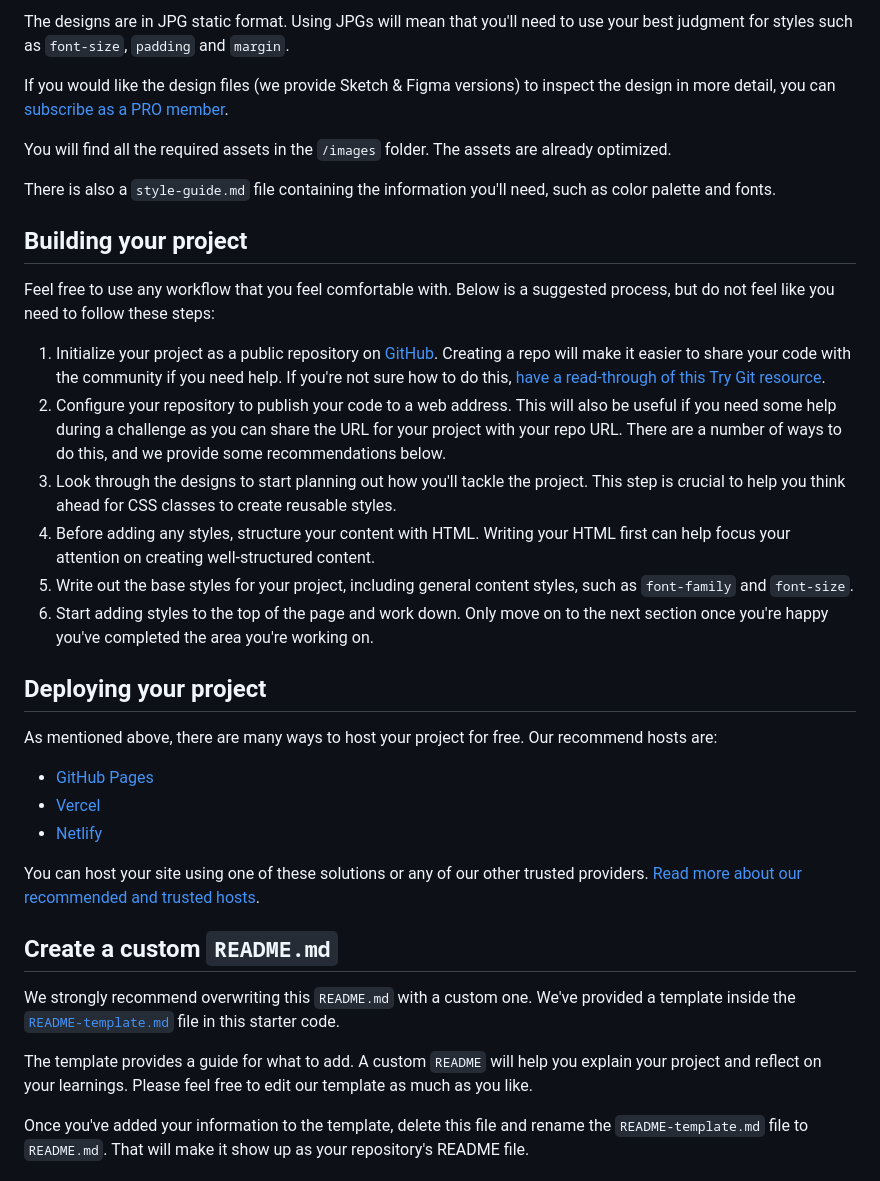
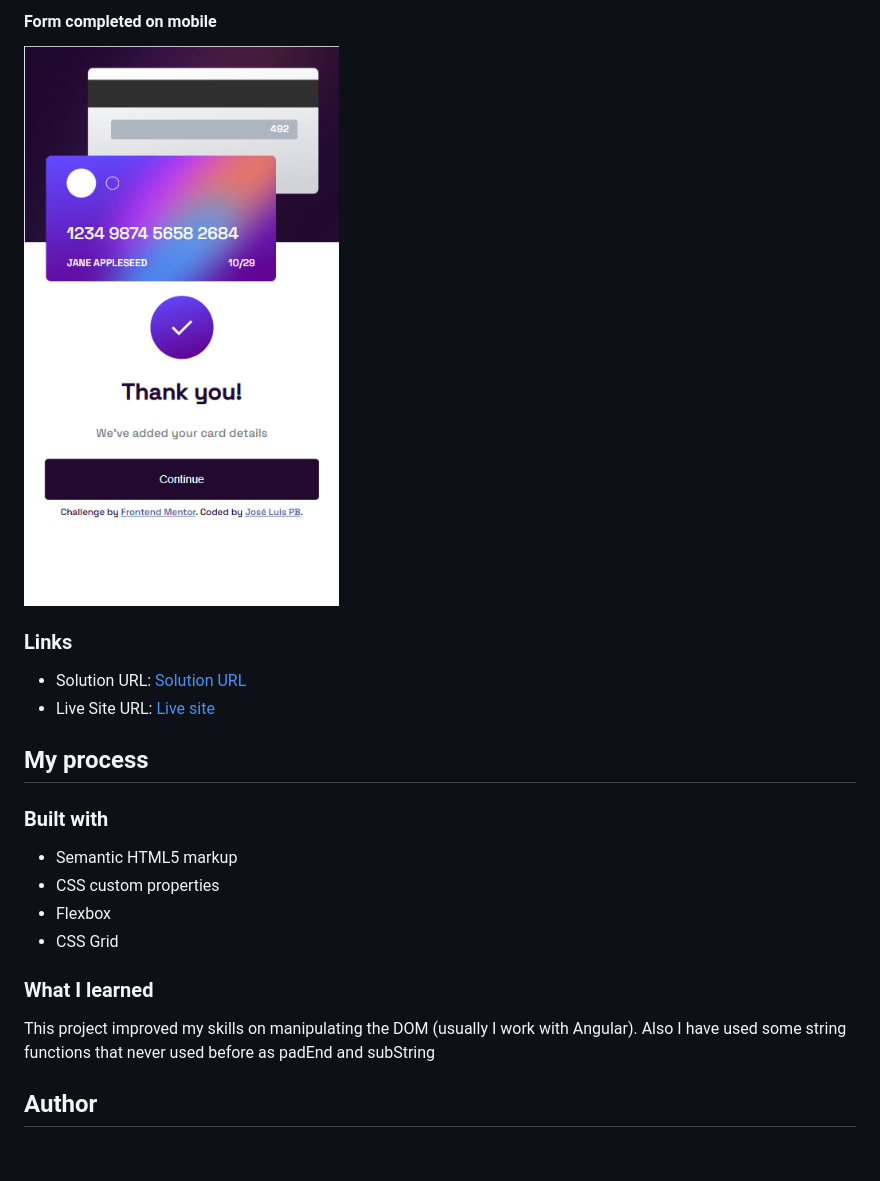
Before and after one commit to JoseLuisPB/FEM-Interactive-Card-Details-Form, a Markdown page: README.md, the part around the change printed below. Rendered like a GitHub page; pictures changed too: Solution/06 thank you mobile.png (added); blank space fills up the shorter version.

```diff
--- a/README.md
+++ b/README.md
@@ -42,38 +47,24 @@ Your task is to build out the project to the designs inside the `/design` folder
 
-The designs are in JPG static format. Using JPGs will mean that you'll need to use your best judgment for styles such as `font-size`, `padding` and `margin`.
+#### Form completed on mobile
+![Form completed mobile](./Solution/06%20thank%20you%20mobile.png)
 
-If you would like the design files (we provide Sketch & Figma versions) to inspect the design in more detail, you can [subscribe as a PRO member](https://www.frontendmentor.io/pro).
+### Links
 
-You will find all the required assets in the `/images` folder. The assets are already optimized.
+- Solution URL: [Solution URL](https://github.com/JoseLuisPB/FEM-result-summary-component)
+- Live Site URL: [Live site](https://fem-interactive-card-details-form.vercel.app/)
 
-There is also a `style-guide.md` file containing the information you'll need, such as color palette and fonts.
+## My process
 
-## Building your project
+### Built with
 
-Feel free to use any workflow that you feel comfortable with. Below is a suggested process, but do not feel like you need to follow these steps:
+- Semantic HTML5 markup
+- CSS custom properties
+- Flexbox
+- CSS Grid
 
-1. Initialize your project as a public repository on [GitHub](https://github.com/). Creating a repo will make it easier to share your code with the community if you need help. If you're not sure how to do this, [have a read-through of this Try Git resource](https://try.github.io/).
-2. Configure your repository to publish your code to a web address. This will also be useful if you need some help during a challenge as you can share the URL for your project with your repo URL. There are a number of ways to do this, and we provide some recommendations below.
-3. Look through the designs to start planning out how you'll tackle the project. This step is crucial to help you think ahead for CSS classes to create reusable styles.
-4. Before adding any styles, structure your content with HTML. Writing your HTML first can help focus your attention on creating well-structured content.
-5. Write out the base styles for your project, including general content styles, such as `font-family` and `font-size`.
-6. Start adding styles to the top of the page and work down. Only move on to the next section once you're happy you've completed the area you're working on.
+### What I learned
 
-## Deploying your project
+This project improved my skills on manipulating the DOM (usually I work with Angular). Also I have used some string functions that never used before as padEnd and subString
 
-As mentioned above, there are many ways to host your project for free. Our recommend hosts are:
+## Author
 
-- [GitHub Pages](https://pages.github.com/)
-- [Vercel](https://vercel.com/)
-- [Netlify](https://www.netlify.com/)
-
-You can host your site using one of these solutions or any of our other trusted providers. [Read more about our recommended and trusted hosts](https://medium.com/frontend-mentor/frontend-mentor-trusted-hosting-providers-bf000dfebe).
-
-## Create a custom `README.md`
-
-We strongly recommend overwriting this `README.md` with a custom one. We've provided a template inside the [`README-template.md`](./README-template.md) file in this starter code.
-
-The template provides a guide for what to add. A custom `README` will help you explain your project and reflect on your learnings. Please feel free to edit our template as much as you like.
-
-Once you've added your information to the template, delete this file and rename the `README-template.md` file to `README.md`. That will make it show up as your repository's README file.
-
```
Also changed, not shown: other parts of README.md (+27 -47 lines), Solution/01 form completed desktop.png (added), Solution/02 form errors desktop.png (added), Solution/03 thank you desktop.png (added), Solution/04 form completed mobile.png (added), Solution/05 errors mobile.png (added).
